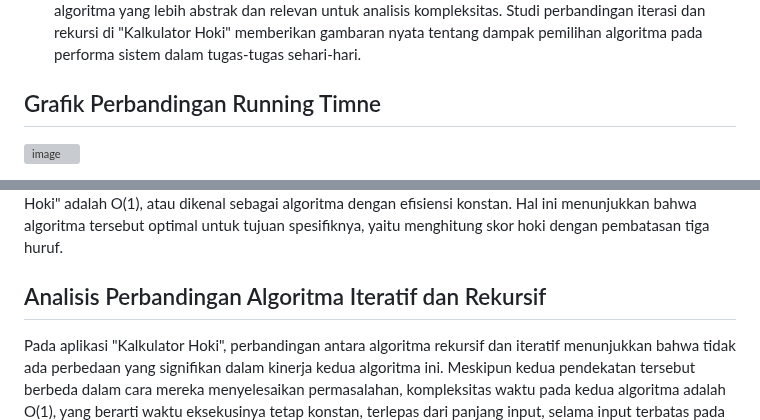
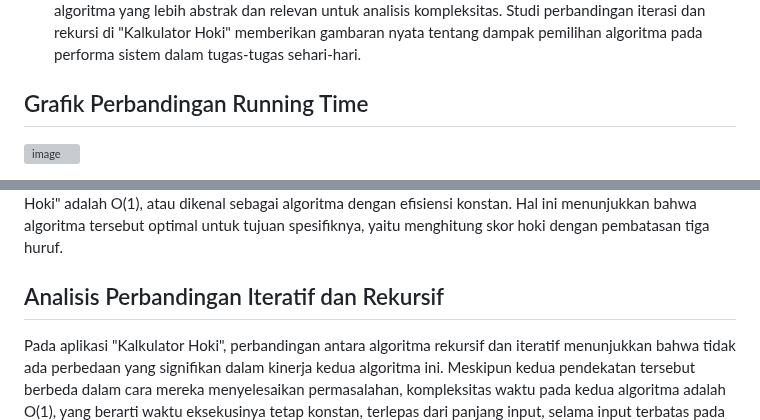
Before and after one commit to Malkankhulika/Kalkulator-Hoki-AKA, a Markdown page: README.md, 2 parts joined by grey strips. Drawn GitHub-style; grey boxes are pictures that could not be loaded.

```diff
--- a/README.md
+++ b/README.md
@@ -78,7 +78,7 @@ Penjelasan struktur dan elemen dalam program kalkulator hoki
   Kedua algoritma dipilih berdasarkan kemampuan mereka untuk menyelesaikan perhitungan dengan efisiensi tinggi dan skalabilitas yang cukup baik. Pendekatan iteratif lebih sesuai untuk aplikasi yang menuntut efisiensi memori, sementara pendekatan rekursif memberikan perspektif tentang struktur algoritma yang lebih abstrak dan relevan untuk analisis kompleksitas. Studi perbandingan iterasi dan rekursi di "Kalkulator Hoki" memberikan gambaran nyata tentang dampak pemilihan algoritma pada performa sistem dalam tugas-tugas sehari-hari.
 
 
-## Grafik Perbandingan Running Timne
+## Grafik Perbandingan Running Time
 ![image](https://github.com/user-attachments/assets/f70fdd15-d783-49b7-9aab-b5a28d08e1a9)
 
 Grafik perbandingan waktu eksekusi (running time) antara algoritma rekursif dan iteratif pada "kalkulator hoki" menunjukkan variasi kinerja kedua metode dalam menyelesaikan tugas yang sama. Secara umum, hasil menunjukkan bahwa algoritma rekursif memiliki waktu eksekusi yang lebih rendah dibandingkan algoritma iteratif pada sebagian besar kasus. Hal ini mengindikasikan bahwa rekursi, dengan mekanisme pemanggilan fungsi berulang, lebih efisien dalam menyelesaikan perhitungan yang melibatkan submasalah yang berulang. Keunggulan rekursi ini terlihat terutama pada individu dengan waktu eksekusi yang lebih cepat, meskipun beberapa individu menunjukkan perbedaan waktu yang lebih kecil atau bahkan lebih tinggi pada algoritma iteratif [3]. Hal ini sejalan dengan temuan dari penelitian sebelumnya yang menunjukkan bahwa rekursi seringkali lebih cepat dalam kasus masalah yang terstruktur secara rekursif, seperti pada perhitungan pohon atau grafik [4].
@@ -91,7 +91,7 @@ Kompleksitas Waktu pada kasus terbaik, terburuk, dan rata-rata dari "Kalkulator
 Kompleksitas Konstan (O(1)): Pada implementasi ini, meskipun nama pengguna memiliki panjang yang berbeda, algoritma hanya memproses tiga huruf pertama. Oleh karena itu, waktu eksekusi tidak bergantung pada panjang input setelah mencapai tiga huruf, menjadikannya memiliki kelas efisiensi konstan.Dalam konteks besar, ini termasuk algoritma yang sangat efisien karena waktu eksekusinya tidak meningkat seiring bertambahnya ukuran input (selama batasan tiga huruf dipatuhi). Sehingga kelas efisiensi dari "Kalkulator Hoki" adalah O(1), atau dikenal sebagai algoritma dengan efisiensi konstan. Hal ini menunjukkan bahwa algoritma tersebut optimal untuk tujuan spesifiknya, yaitu menghitung skor hoki dengan pembatasan tiga huruf.
 
 
-## Analisis Perbandingan Algoritma Iteratif dan Rekursif
+## Analisis Perbandingan Iteratif dan Rekursif
 Pada aplikasi "Kalkulator Hoki", perbandingan antara algoritma rekursif dan iteratif menunjukkan bahwa tidak ada perbedaan yang signifikan dalam kinerja kedua algoritma ini. Meskipun kedua pendekatan tersebut berbeda dalam cara mereka menyelesaikan permasalahan, kompleksitas waktu pada kedua algoritma adalah O(1), yang berarti waktu eksekusinya tetap konstan, terlepas dari panjang input, selama input terbatas pada tiga huruf pertama nama. Hal ini terjadi karena dalam kedua metode, hanya tiga huruf pertama yang dihitung, dan setiap operasi pada huruf-huruf tersebut dilakukan dalam waktu konstan.
 
 Dengan kompleksitas waktu yang O(1), baik algoritma iteratif maupun rekursif akan memiliki waktu running yang serupa untuk masalah ini. Tidak ada pengaruh signifikan terhadap kecepatan eksekusi ketika jumlah huruf input dibatasi hanya hingga tiga karakter. Oleh karena itu, baik algoritma rekursif maupun iteratif relevan dan memiliki performa yang hampir identik dalam konteks ini.
```
